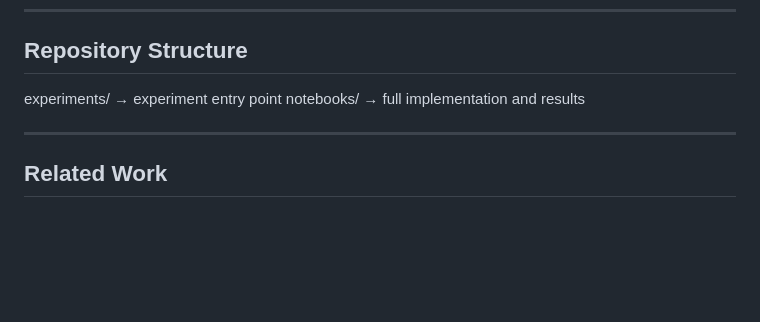
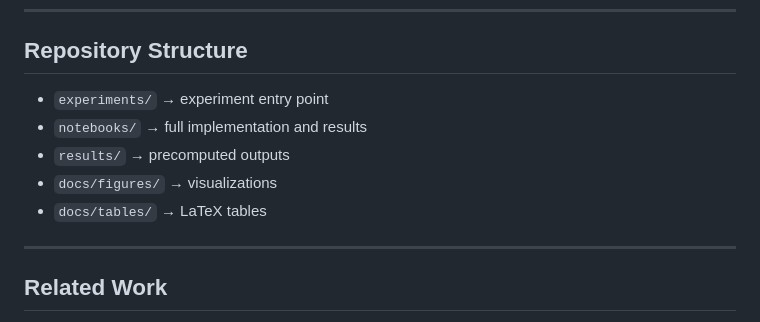
Before and after one commit to ZakariyaAlHelal/portfolio-selection-knapsack-sa, a Markdown page: README.md, the part around the change. Rendered like a GitHub page; blank space fills up the shorter version.

```diff
--- a/README.md
+++ b/README.md
@@ -98,8 +98,11 @@ LaTeX tables corresponding to the experimental results are available in `docs/ta
 ---
 ## Repository Structure
 
-experiments/ → experiment entry point
-notebooks/ → full implementation and results
+- `experiments/` → experiment entry point
+- `notebooks/` → full implementation and results
+- `results/` → precomputed outputs
+- `docs/figures/` → visualizations
+- `docs/tables/` → LaTeX tables
 
 ---
 
```
